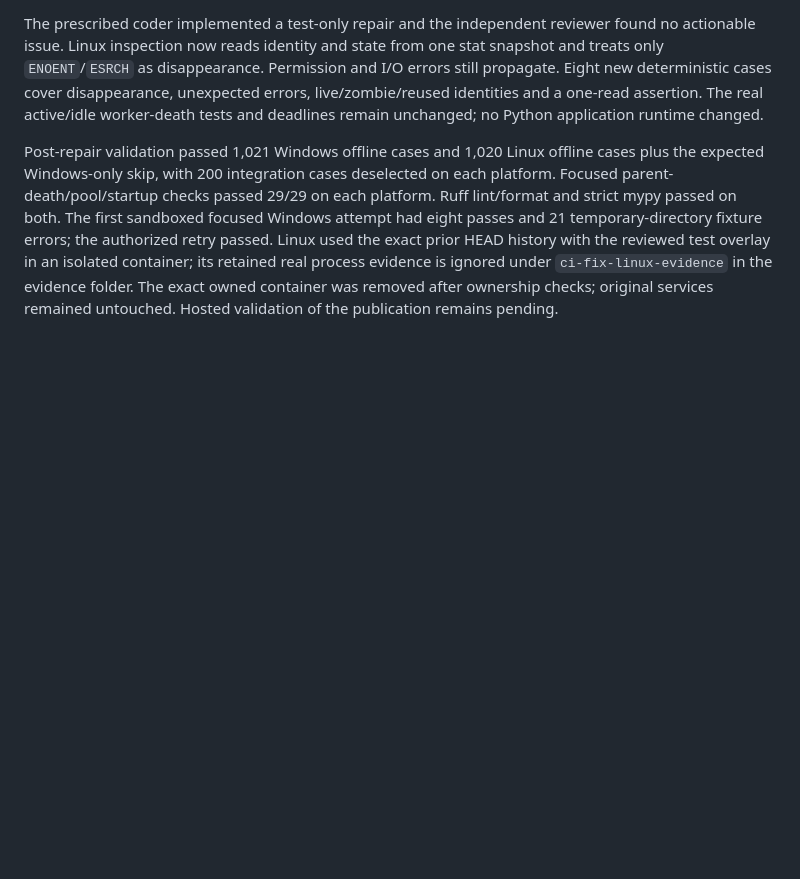
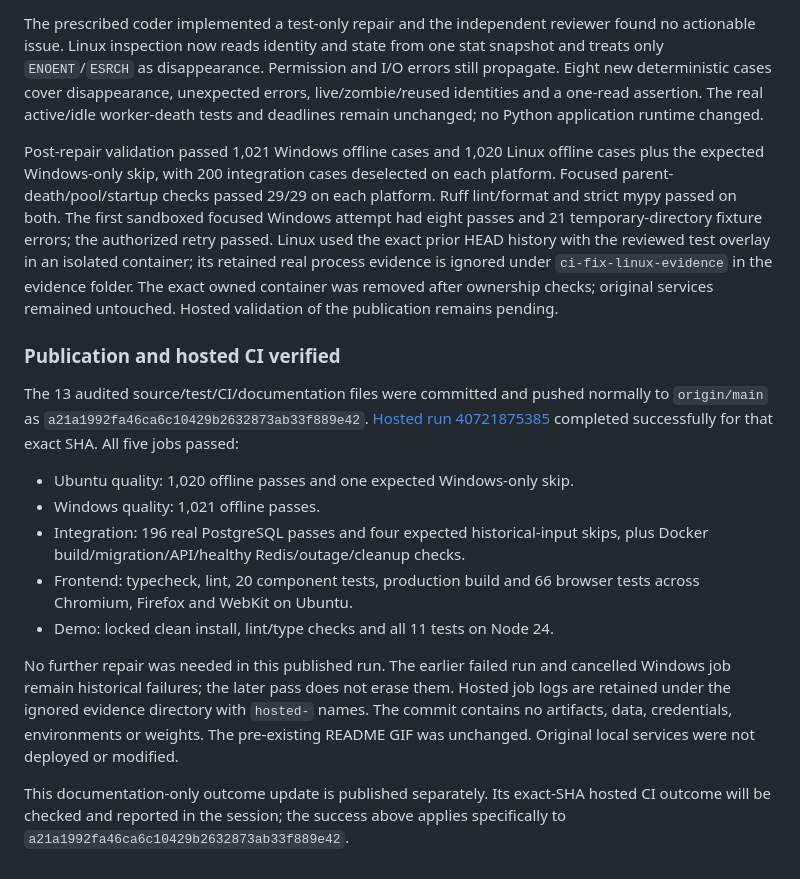
Before and after one commit to atharva-m/MarketLab, a Markdown page: docs/ui-regression-verification.md, the part around the change. Drawn GitHub-style; blank space fills up the shorter version.

Commit message:
Document verified UI regression publication and hosted CI

```diff
--- a/docs/ui-regression-verification.md
+++ b/docs/ui-regression-verification.md
@@ -183,3 +183,30 @@ with the reviewed test overlay in an isolated container; its retained real
 process evidence is ignored under `ci-fix-linux-evidence` in the evidence folder.
 The exact owned container was removed after ownership checks; original services
 remained untouched. Hosted validation of the publication remains pending.
+
+### Publication and hosted CI verified
+
+The 13 audited source/test/CI/documentation files were committed and pushed
+normally to `origin/main` as
+`a21a1992fa46ca6c10429b2632873ab33f889e42`.
+[Hosted run 40721875385](https://github.com/atharva-m/MarketLab/actions/runs/40721875385)
+completed successfully for that exact SHA. All five jobs passed:
+
+- Ubuntu quality: 1,020 offline passes and one expected Windows-only skip.
+- Windows quality: 1,021 offline passes.
+- Integration: 196 real PostgreSQL passes and four expected historical-input
+  skips, plus Docker build/migration/API/healthy Redis/outage/cleanup checks.
+- Frontend: typecheck, lint, 20 component tests, production build and 66 browser
+  tests across Chromium, Firefox and WebKit on Ubuntu.
+- Demo: locked clean install, lint/type checks and all 11 tests on Node 24.
+
+No further repair was needed in this published run. The earlier failed run and
+cancelled Windows job remain historical failures; the later pass does not erase
+them. Hosted job logs are retained under the ignored evidence directory with
+`hosted-` names. The commit contains no artifacts, data, credentials, environments
+or weights. The pre-existing README GIF was unchanged. Original local services
+were not deployed or modified.
+
+This documentation-only outcome update is published separately. Its exact-SHA
+hosted CI outcome will be checked and reported in the session; the success above
+applies specifically to `a21a1992fa46ca6c10429b2632873ab33f889e42`.
```
Also changed, not shown: AGENTS.md (+15 -0 lines).
